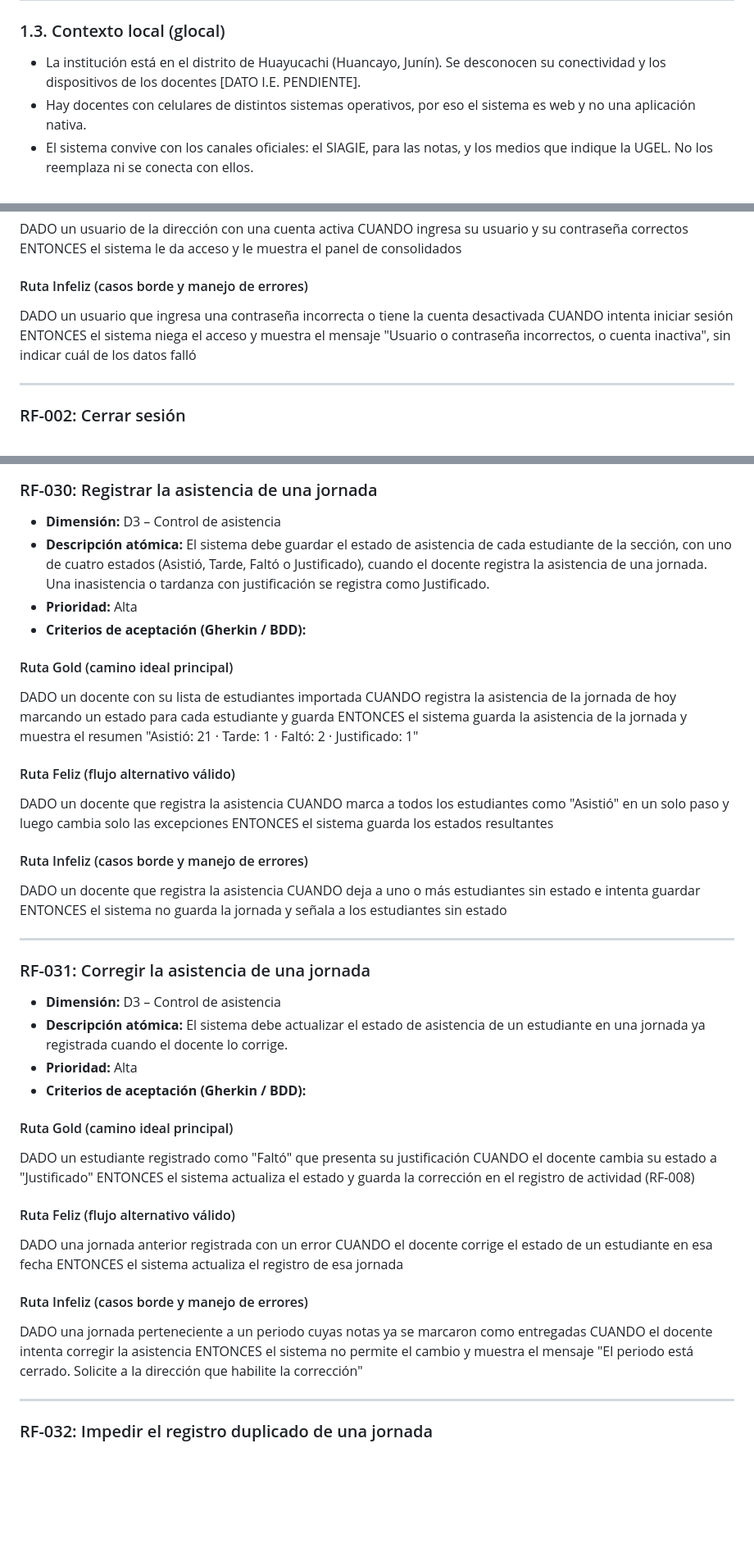
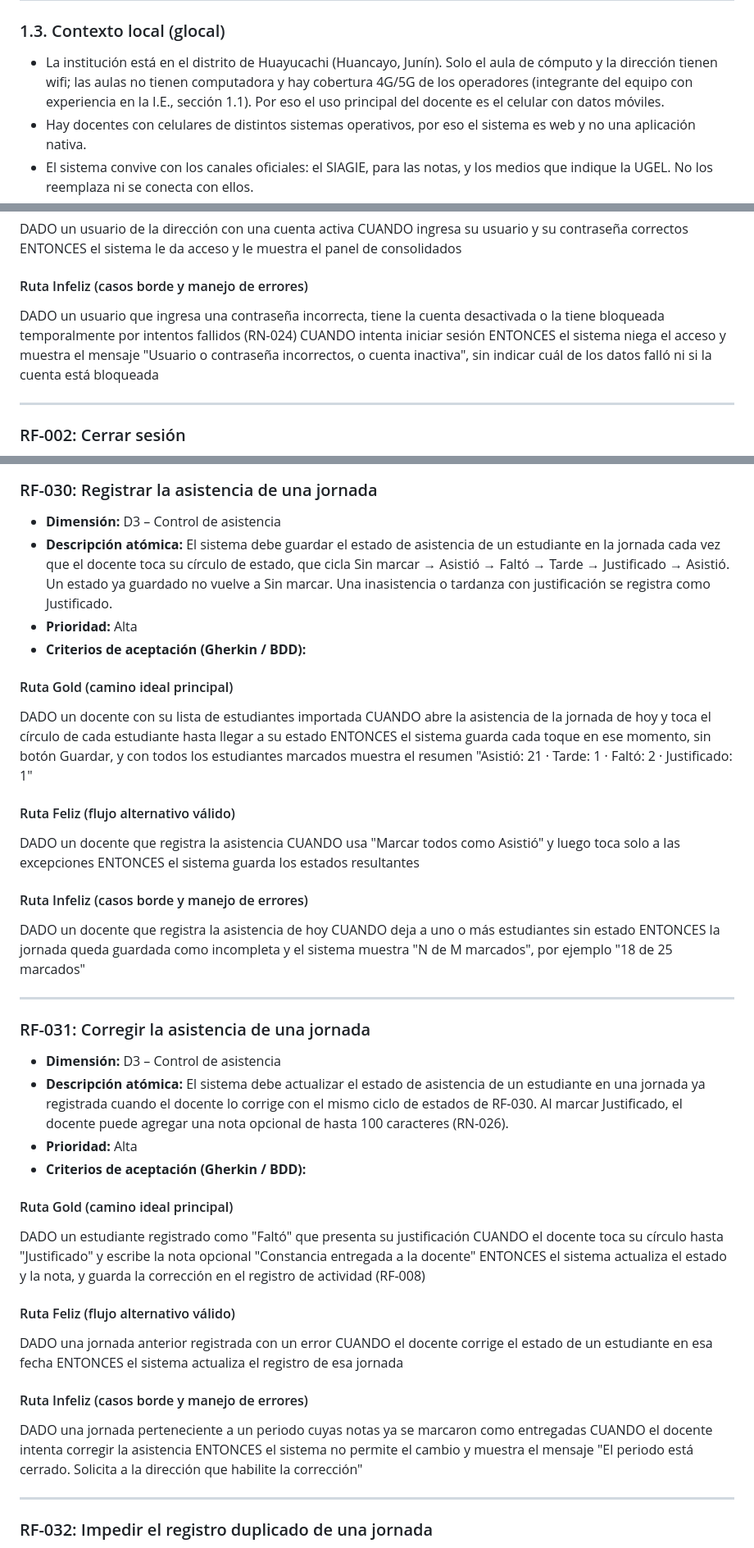
Before and after one commit to jmartinez278/CarpetaDocente, a Markdown page: docs/01 Inicio/06. Requisitos funcionales V_1_4_0.md, 3 parts joined by grey strips. Shown at 82% size. Rendered like a GitHub page; blank space fills up the shorter version.

Commit message:
docs: 06 a V_1_4_0, conectividad de la I.E. y asistencia con guardado automático

```diff
--- a/docs/01 Inicio/06. Requisitos funcionales V_1_3_0.md
+++ b/docs/01 Inicio/06. Requisitos funcionales V_1_4_0.md
@@ -35,7 +36,7 @@
 
 ### 1.3. Contexto local (glocal)
 
-- La institución está en el distrito de Huayucachi (Huancayo, Junín). Se desconocen su conectividad y los dispositivos de los docentes [DATO I.E. PENDIENTE].
+- La institución está en el distrito de Huayucachi (Huancayo, Junín). Solo el aula de cómputo y la dirección tienen wifi; las aulas no tienen computadora y hay cobertura 4G/5G de los operadores (integrante del equipo con experiencia en la I.E., sección 1.1). Por eso el uso principal del docente es el celular con datos móviles.
 - Hay docentes con celulares de distintos sistemas operativos, por eso el sistema es web y no una aplicación nativa.
 - El sistema convive con los canales oficiales: el SIAGIE, para las notas, y los medios que indique la UGEL. No los reemplaza ni se conecta con ellos.
 - Los docentes adaptan sus sesiones en un procesador de textos. El sistema no ofrece un editor de sesiones: guarda, organiza y comparte los archivos.
@@ -131,9 +134,9 @@ ENTONCES el sistema le da acceso y le muestra el panel de consolidados
 
 #### Ruta Infeliz (casos borde y manejo de errores)
 
-DADO un usuario que ingresa una contraseña incorrecta o tiene la cuenta desactivada
+DADO un usuario que ingresa una contraseña incorrecta, tiene la cuenta desactivada o la tiene bloqueada temporalmente por intentos fallidos (RN-024)
 CUANDO intenta iniciar sesión
-ENTONCES el sistema niega el acceso y muestra el mensaje "Usuario o contraseña incorrectos, o cuenta inactiva", sin indicar cuál de los datos falló
+ENTONCES el sistema niega el acceso y muestra el mensaje "Usuario o contraseña incorrectos, o cuenta inactiva", sin indicar cuál de los datos falló ni si la cuenta está bloqueada
 
 ---
 
@@ -877,42 +880,42 @@ ENTONCES el sistema no lo guarda y muestra el mensaje "Solo se puede registrar l
 ### RF-030: Registrar la asistencia de una jornada
 
 - **Dimensión:** D3 – Control de asistencia
-- **Descripción atómica:** El sistema debe guardar el estado de asistencia de cada estudiante de la sección, con uno de cuatro estados (Asistió, Tarde, Faltó o Justificado), cuando el docente registra la asistencia de una jornada. Una inasistencia o tardanza con justificación se registra como Justificado.
+- **Descripción atómica:** El sistema debe guardar el estado de asistencia de un estudiante en la jornada cada vez que el docente toca su círculo de estado, que cicla Sin marcar → Asistió → Faltó → Tarde → Justificado → Asistió. Un estado ya guardado no vuelve a Sin marcar. Una inasistencia o tardanza con justificación se registra como Justificado.
 - **Prioridad:** Alta
 - **Criterios de aceptación (Gherkin / BDD):**
 
 #### Ruta Gold (camino ideal principal)
 
 DADO un docente con su lista de estudiantes importada
-CUANDO registra la asistencia de la jornada de hoy marcando un estado para cada estudiante y guarda
-ENTONCES el sistema guarda la asistencia de la jornada y muestra el resumen "Asistió: 21 · Tarde: 1 · Faltó: 2 · Justificado: 1"
+CUANDO abre la asistencia de la jornada de hoy y toca el círculo de cada estudiante hasta llegar a su estado
+ENTONCES el sistema guarda cada toque en ese momento, sin botón Guardar, y con todos los estudiantes marcados muestra el resumen "Asistió: 21 · Tarde: 1 · Faltó: 2 · Justificado: 1"
 
 #### Ruta Feliz (flujo alternativo válido)
 
 DADO un docente que registra la asistencia
-CUANDO marca a todos los estudiantes como "Asistió" en un solo paso y luego cambia solo las excepciones
+CUANDO usa "Marcar todos como Asistió" y luego toca solo a las excepciones
 ENTONCES el sistema guarda los estados resultantes
 
 #### Ruta Infeliz (casos borde y manejo de errores)
 
-DADO un docente que registra la asistencia
-CUANDO deja a uno o más estudiantes sin estado e intenta guardar
-ENTONCES el sistema no guarda la jornada y señala a los estudiantes sin estado
+DADO un docente que registra la asistencia de hoy
+CUANDO deja a uno o más estudiantes sin estado
+ENTONCES la jornada queda guardada como incompleta y el sistema muestra "N de M marcados", por ejemplo "18 de 25 marcados"
 
 ---
 
 ### RF-031: Corregir la asistencia de una jornada
 
 - **Dimensión:** D3 – Control de asistencia
-- **Descripción atómica:** El sistema debe actualizar el estado de asistencia de un estudiante en una jornada ya registrada cuando el docente lo corrige.
+- **Descripción atómica:** El sistema debe actualizar el estado de asistencia de un estudiante en una jornada ya registrada cuando el docente lo corrige con el mismo ciclo de estados de RF-030. Al marcar Justificado, el docente puede agregar una nota opcional de hasta 100 caracteres (RN-026).
 - **Prioridad:** Alta
 - **Criterios de aceptación (Gherkin / BDD):**
 
 #### Ruta Gold (camino ideal principal)
 
 DADO un estudiante registrado como "Faltó" que presenta su justificación
-CUANDO el docente cambia su estado a "Justificado"
-ENTONCES el sistema actualiza el estado y guarda la corrección en el registro de actividad (RF-008)
+CUANDO el docente toca su círculo hasta "Justificado" y escribe la nota opcional "Constancia entregada a la docente"
+ENTONCES el sistema actualiza el estado y la nota, y guarda la corrección en el registro de actividad (RF-008)
 
 #### Ruta Feliz (flujo alternativo válido)
 
@@ -924,7 +927,7 @@ ENTONCES el sistema actualiza el registro de esa jornada
 
 DADO una jornada perteneciente a un periodo cuyas notas ya se marcaron como entregadas
 CUANDO el docente intenta corregir la asistencia
-ENTONCES el sistema no permite el cambio y muestra el mensaje "El periodo está cerrado. Solicite a la dirección que habilite la corrección"
+ENTONCES el sistema no permite el cambio y muestra el mensaje "El periodo está cerrado. Solicita a la dirección que habilite la corrección"
 
 ---
 
```
Also changed, not shown: other parts of docs/01 Inicio/06. Requisitos funcionales V_1_4_0.md (+9 -5 lines), README.md (+1 -1 lines).
